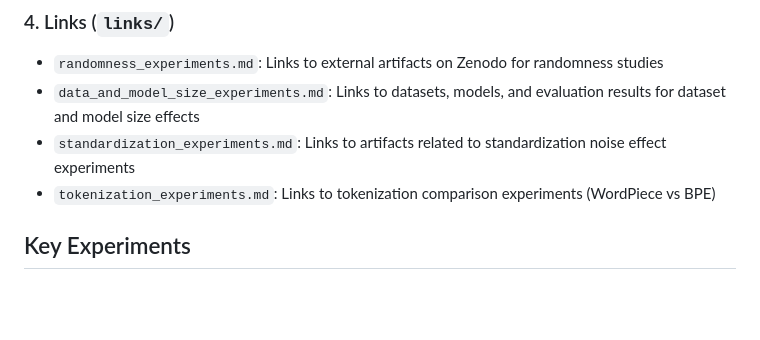
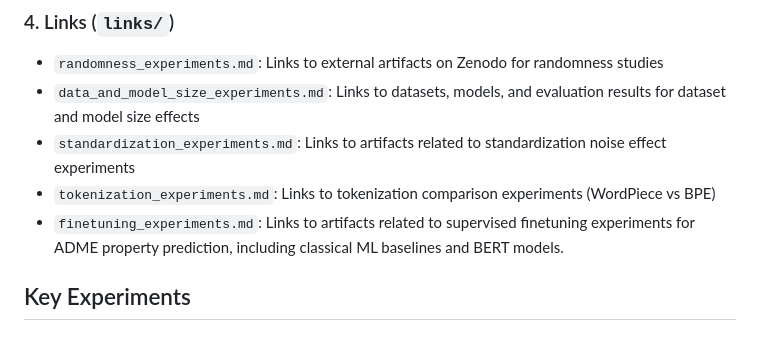
Before and after one commit to molssi-ai/bertology, a Markdown page: README.md, the part around the change. Rendered like a GitHub page; blank space fills up the shorter version.

Commit message:
updates the main readme

```diff
--- a/README.md
+++ b/README.md
@@ -116,6 +116,9 @@ Visual representations of data processing and standardization workflows:
 - `data_and_model_size_experiments.md`: Links to datasets, models, and evaluation results for dataset and model size effects
 - `standardization_experiments.md`: Links to artifacts related to standardization noise effect experiments
 - `tokenization_experiments.md`: Links to tokenization comparison experiments (WordPiece vs BPE)
+- `finetuning_experiments.md`: Links to artifacts related to supervised
+  finetuning experiments for ADME property prediction, including classical ML
+  baselines and BERT models.
 
 ## Key Experiments
 
```
